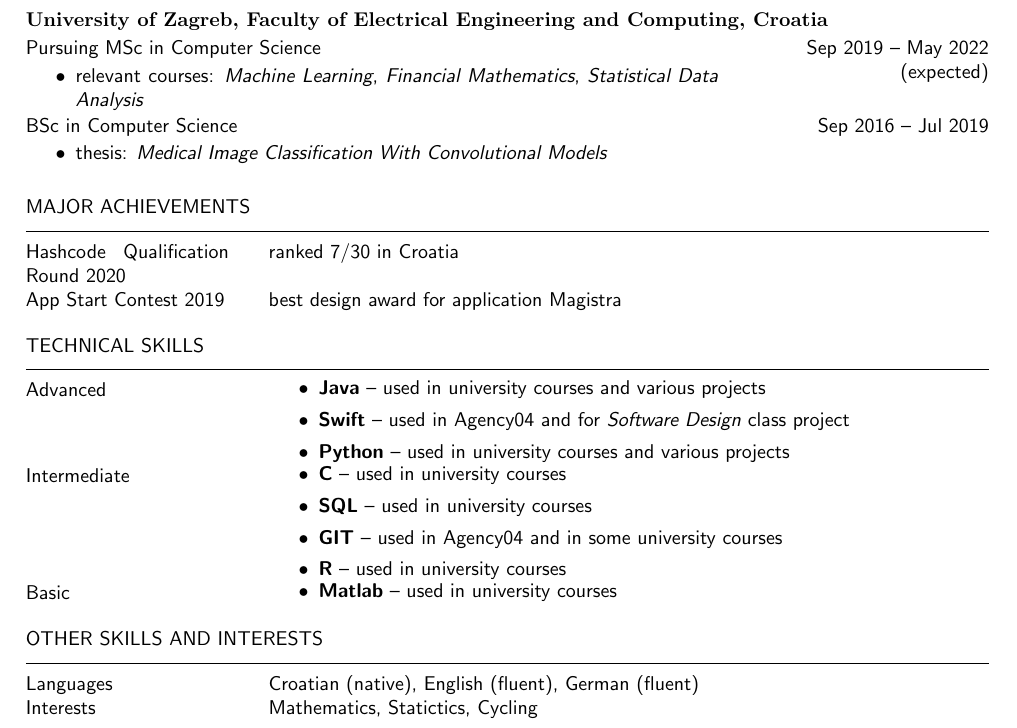
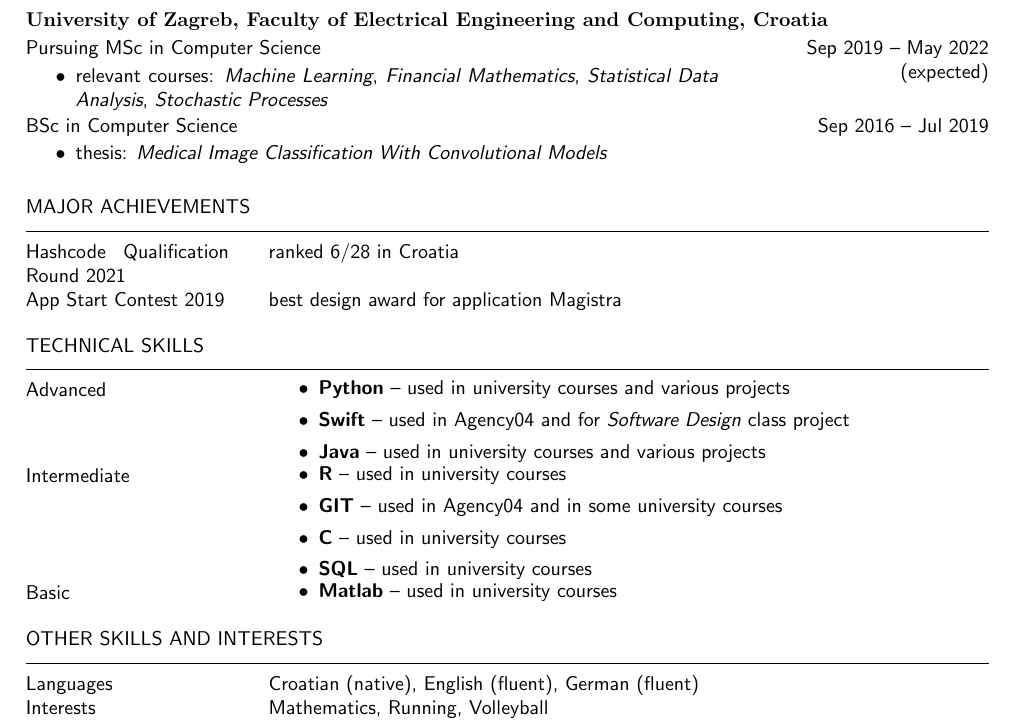
Before and after one commit to almer101/CV, a LaTeX CV (CV.tex): part of the page, cut so that both start at the same text. Compiled offline with pdfLaTeX.

Commit message:
interests changed and skills order

```diff
--- a/CV.tex
+++ b/CV.tex
@@ -92,7 +92,8 @@
         \textit{Machine Learning},
         \textit{Financial Mathematics},
         % \textit{Text Analysis and Retrieval},
-        \textit{Statistical Data Analysis}
+        \textit{Statistical Data Analysis},
+        \textit{Stochastic Processes}
 \end{period}
 \begin{period}{BSc in Computer Science}{Sep 2016 -- Jul 2019}
     \item thesis:
@@ -102,7 +103,7 @@
 
 \section{major achievements}
 \begin{skills}
-    Hashcode Qualification Round 2020 & ranked 7/30 in Croatia\\
+    Hashcode Qualification Round 2021 & ranked 6/28 in Croatia\\
     App Start Contest 2019 & best design award for application Magistra
 \end{skills}
 
@@ -110,16 +111,18 @@
 \begin{skills}
     Advanced &
     \begin{itemize}
+        \item \textbf{Python} -- used in university courses and various projects
+        \item \textbf{Swift} -- used in Agency04 and for \textit{Software Design} class project
         \item \textbf{Java} -- used in university courses and various projects
-        \item \textbf{Swift} -- used in Agency04 and for \textit{Software Design} class project
-        \item \textbf{Python} -- used in university courses and various projects
+
     \end{itemize} \\
     Intermediate &
     \begin{itemize}
+        \item \textbf{R} -- used in university courses
+        \item \textbf{GIT} -- used in Agency04 and in some university courses
         \item \textbf{C} -- used in university courses
         \item \textbf{SQL} -- used in university courses
-        \item \textbf{GIT} -- used in Agency04 and in some university courses
-        \item \textbf{R} -- used in university courses
+
     \end{itemize} \\
     Basic &
     \begin{itemize}
@@ -130,7 +133,7 @@
 \section{other skills and interests}
 \begin{skills}
     Languages & Croatian (native), English (fluent), German (fluent) \\
-    Interests & Mathematics, Statictics, Cycling \\
+    Interests & Mathematics, Running, Volleyball \\
 \end{skills}
 
 \end{document}
```
Also changed, not shown: CV.pdf.
